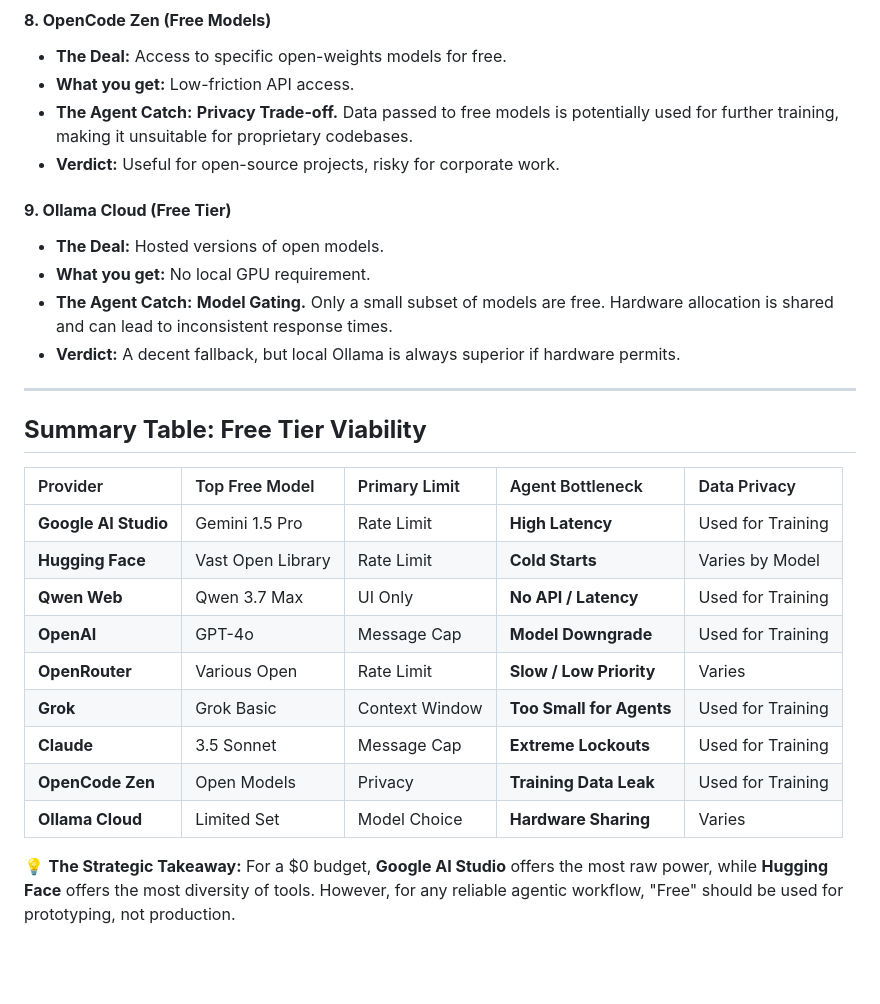
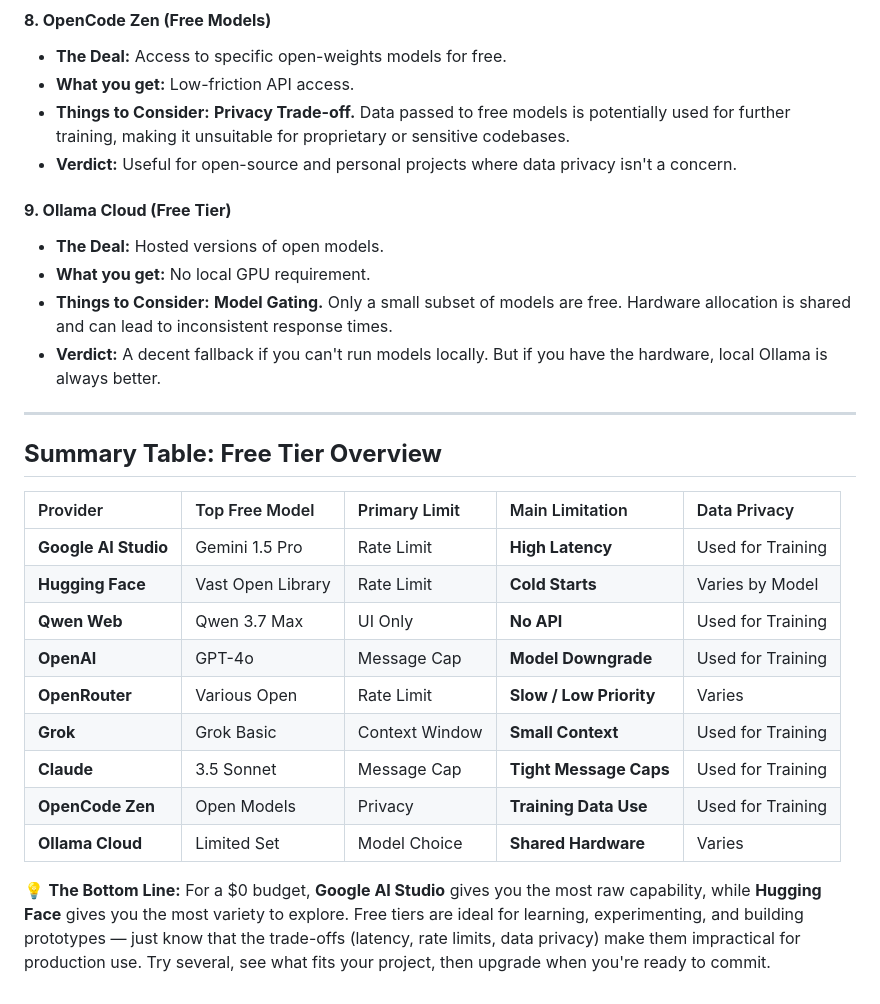
Before and after one commit to paulodiovani/ai-model-access-analysis, a Markdown page: docs/content/free-rankings.md, the part around one of its changes. Drawn GitHub-style; blank space fills up the shorter version.

```diff
--- a/docs/content/free-rankings.md
+++ b/docs/content/free-rankings.md
@@ -49,29 +49,29 @@ This analysis evaluates the viability of "Free Tiers" from major AI access provi
 #### **8. OpenCode Zen (Free Models)**
 *   **The Deal:** Access to specific open-weights models for free.
 *   **What you get:** Low-friction API access.
-*   **The Agent Catch:** **Privacy Trade-off.** Data passed to free models is potentially used for further training, making it unsuitable for proprietary codebases.
-*   **Verdict:** Useful for open-source projects, risky for corporate work.
+*   **Things to Consider:** **Privacy Trade-off.** Data passed to free models is potentially used for further training, making it unsuitable for proprietary or sensitive codebases.
+*   **Verdict:** Useful for open-source and personal projects where data privacy isn't a concern.
 
 #### **9. Ollama Cloud (Free Tier)**
 *   **The Deal:** Hosted versions of open models.
 *   **What you get:** No local GPU requirement.
-*   **The Agent Catch:** **Model Gating.** Only a small subset of models are free. Hardware allocation is shared and can lead to inconsistent response times.
-*   **Verdict:** A decent fallback, but local Ollama is always superior if hardware permits.
+*   **Things to Consider:** **Model Gating.** Only a small subset of models are free. Hardware allocation is shared and can lead to inconsistent response times.
+*   **Verdict:** A decent fallback if you can't run models locally. But if you have the hardware, local Ollama is always better.
 
 ---
 
-## **Summary Table: Free Tier Viability**
+## **Summary Table: Free Tier Overview**
 
-| Provider | Top Free Model | Primary Limit | Agent Bottleneck | Data Privacy |
+| Provider | Top Free Model | Primary Limit | Main Limitation | Data Privacy |
 | :--- | :--- | :--- | :--- | :--- |
 | **Google AI Studio** | Gemini 1.5 Pro | Rate Limit | **High Latency** | Used for Training |
 | **Hugging Face** | Vast Open Library | Rate Limit | **Cold Starts** | Varies by Model |
-| **Qwen Web** | Qwen 3.7 Max | UI Only | **No API / Latency** | Used for Training |
+| **Qwen Web** | Qwen 3.7 Max | UI Only | **No API** | Used for Training |
 | **OpenAI** | GPT-4o | Message Cap | **Model Downgrade** | Used for Training |
 | **OpenRouter** | Various Open | Rate Limit | **Slow / Low Priority** | Varies |
-| **Grok** | Grok Basic | Context Window | **Too Small for Agents** | Used for Training |
-| **Claude** | 3.5 Sonnet | Message Cap | **Extreme Lockouts** | Used for Training |
-| **OpenCode Zen** | Open Models | Privacy | **Training Data Leak** | Used for Training |
-| **Ollama Cloud** | Limited Set | Model Choice | **Hardware Sharing** | Varies |
+| **Grok** | Grok Basic | Context Window | **Small Context** | Used for Training |
+| **Claude** | 3.5 Sonnet | Message Cap | **Tight Message Caps** | Used for Training |
+| **OpenCode Zen** | Open Models | Privacy | **Training Data Use** | Used for Training |
+| **Ollama Cloud** | Limited Set | Model Choice | **Shared Hardware** | Varies |
 
-💡 **The Strategic Takeaway:** For a $0 budget, **Google AI Studio** offers the most raw power, while **Hugging Face** offers the most diversity of tools. However, for any reliable agentic workflow, "Free" should be used for prototyping, not production.
+💡 **The Bottom Line:** For a $0 budget, **Google AI Studio** gives you the most raw capability, while **Hugging Face** gives you the most variety to explore. Free tiers are ideal for learning, experimenting, and building prototypes — just know that the trade-offs (latency, rate limits, data privacy) make them impractical for production use. Try several, see what fits your project, then upgrade when you're ready to commit.
```
Also changed, not shown: other parts of docs/content/free-rankings.md (+18 -18 lines).
